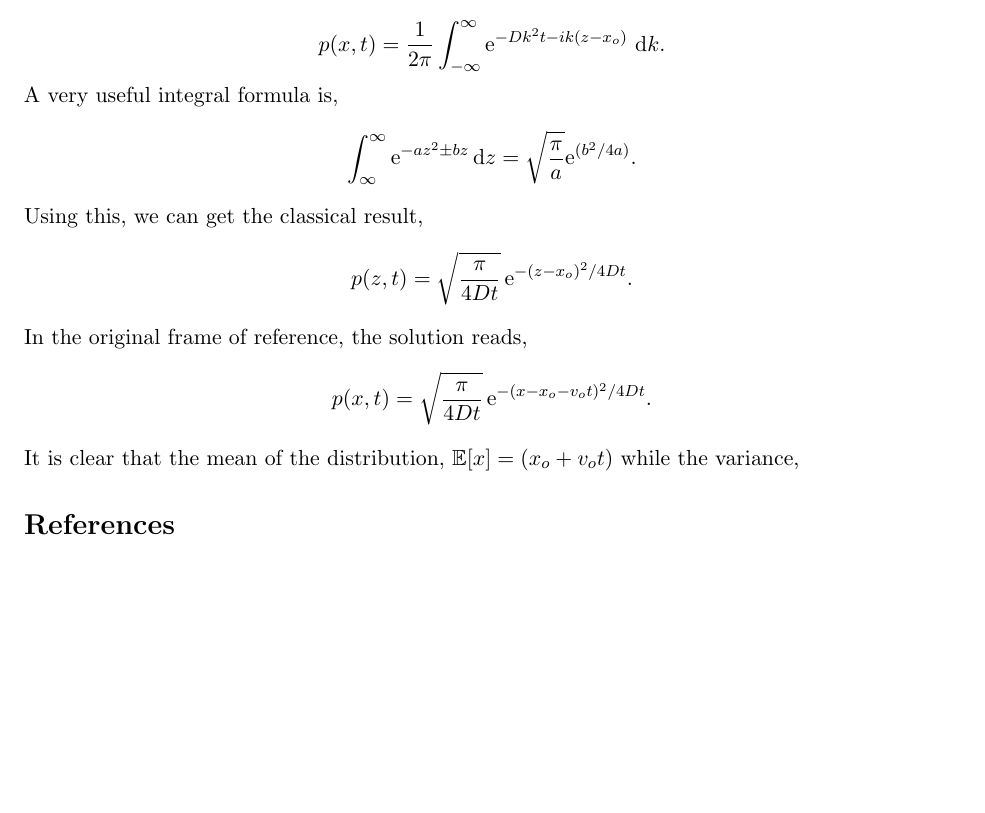
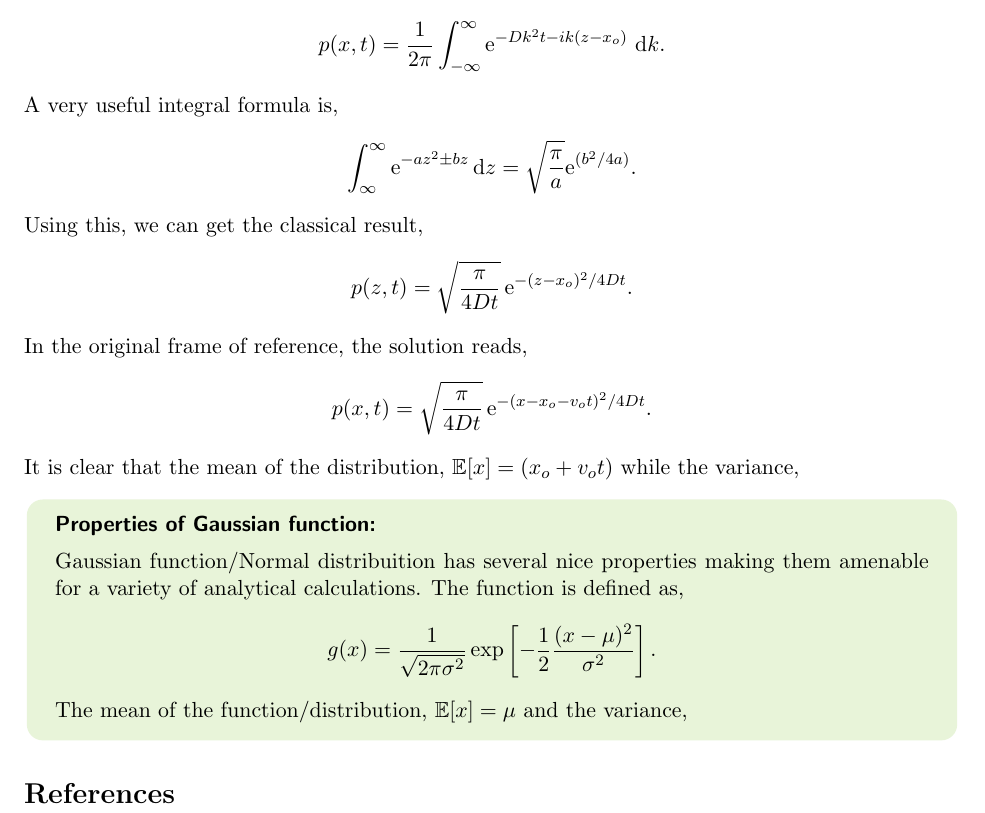
Before and after one commit to sgangaprasath/SchrodingerBridge, a LaTeX document (main.tex): part of page 2 of 2, cut so that both start at the same text, the shorter picture padded with empty space. Compiled offline with pdfLaTeX.

Commit message:
MinorEdits

```diff
--- a/main.tex
+++ b/main.tex
@@ -72,6 +72,28 @@ citecolor   =  greenish%Colour of citations
 \def\e{\mathrm{e}}
 \def\hp{\hat{p}}
 \def\E{\mathbb{E}}
+\def\eh{\hat{\mathbf{e}}}
+\def\et{\tilde{\mathbf{e}}}
+\def\a{\vec{a}}
+\def\b{\vec{b}}
+\def\c{\vec{c}}
+\def\v{\vec{v}}
+\def\p{\vec{p}}
+\def\q{\vec{q}}
+\def\p{\vec{a}}
+\def\q{\vec{b}}
+\def\d{\text{d}}
+\def\F{\mathbb{F}}
+\def\B{\mathbb{B}}
+\def\Z{\mathbb{Z}}
+\def\A{\mathbf{A}}
+\def\C{\mathbb{C}}
+\def\R{\mathbb{R}}
+\def\J{\mathcal{J}}
+\def\T{\dagger}
+\def\grad{\vec{\nabla}}
+\def\fh{\hat{f}}
+\def\e{\text{e}}
 \title{Schr\"odinger Bridge Problem}
 \author{}
 \date{}
@@ -133,7 +154,15 @@ p(x, t) = \sqrt{\frac{\pi}{4Dt}}\, \e^{-(x - x_o - v_o t)^2/4 D t}.
 \]
 It is clear that the mean of the distribution, $\E[x] = (x_o+v_o t)$ while the variance,
 
+\begin{tcolorbox}[colback=greenish!20!white,colframe=white,arc=8pt,outer arc=8pt]
+    \textbf{\textsf{Properties of Gaussian function:}}\\[5pt]
+    Gaussian function/Normal distribuition has several nice properties making them amenable for a variety of analytical calculations. The function is defined as,
+    \[
+    g(x)={\frac{1}{{\sqrt {2\pi \sigma^2}}}}\exp \left[-{\frac {1}{2}}{\frac {(x-\mu )^{2}}{\sigma ^{2}}}\right].
+    \]
+    The mean of the function/distribution, $\E[x] = \mu$ and the variance,
 
+\end{tcolorbox}
 % Consider an active particle whose motion is described by
 % an overdamped Langevin equation
 % \begin{align*}
```
Also changed, not shown: main.tex (1 more changed lines).
